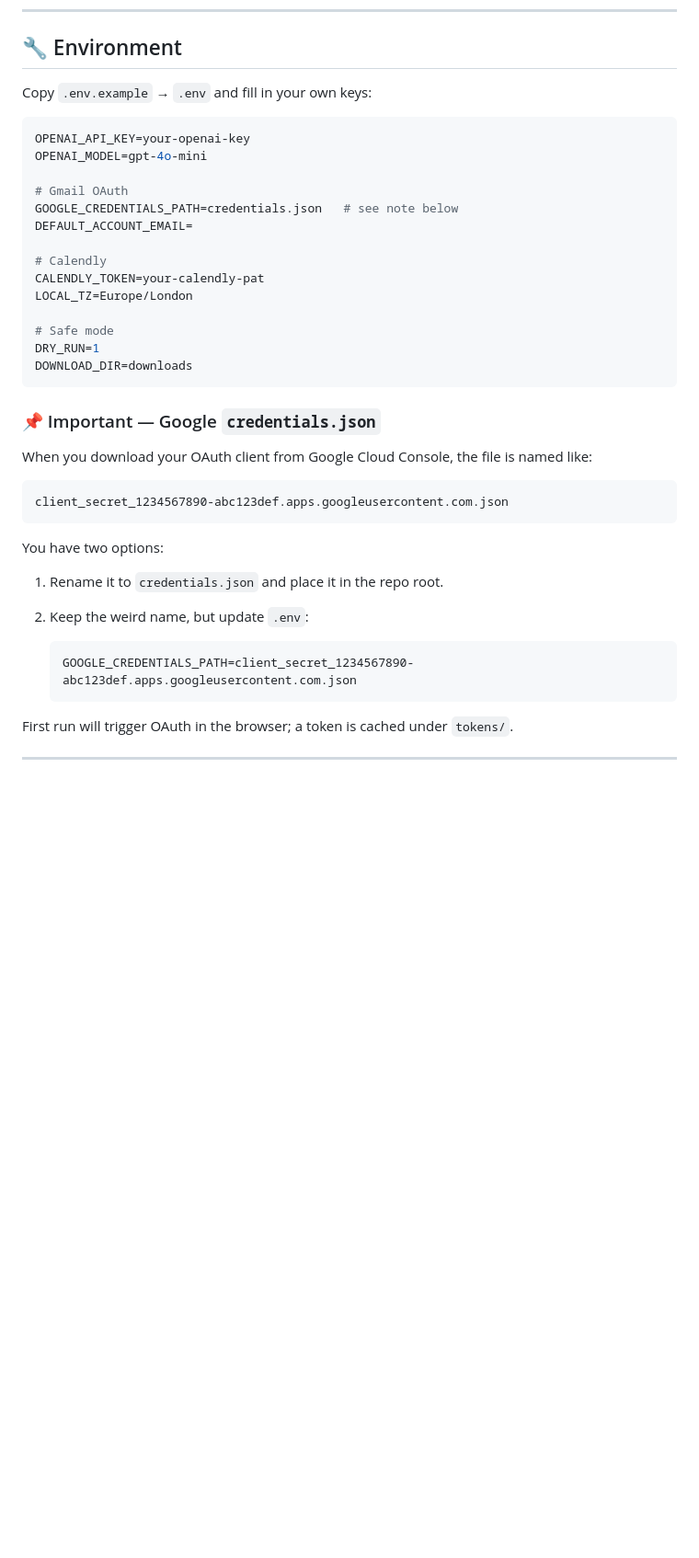
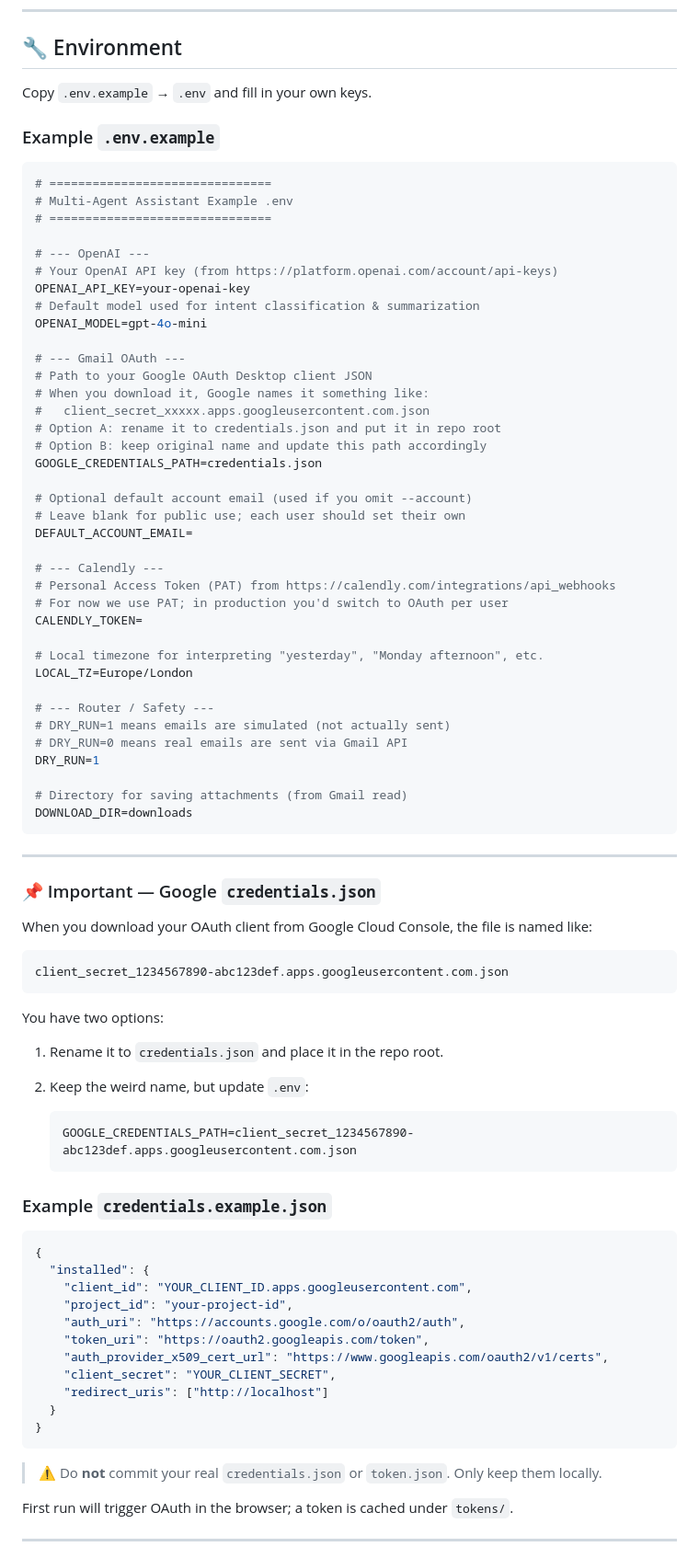
Before and after one commit to Kaif10/multi-agent-assistant, a Markdown page: README.md, the part around one of its changes. Shown at 92% size. GitHub-like rendering; blank space fills up the shorter version.

````diff
--- a/README.md
+++ b/README.md
@@ -50,24 +50,51 @@ pip install -r requirements.txt
 
 ## 🔧 Environment
 
-Copy `.env.example` → `.env` and fill in your own keys:
+Copy `.env.example` → `.env` and fill in your own keys.
+
+### Example `.env.example`
 
 ```ini
+# ===============================
+# Multi-Agent Assistant Example .env
+# ===============================
+
+# --- OpenAI ---
+# Your OpenAI API key (from https://platform.openai.com/account/api-keys)
 OPENAI_API_KEY=your-openai-key
+# Default model used for intent classification & summarization
 OPENAI_MODEL=gpt-4o-mini
 
-# Gmail OAuth
-GOOGLE_CREDENTIALS_PATH=credentials.json   # see note below
+# --- Gmail OAuth ---
+# Path to your Google OAuth Desktop client JSON
+# When you download it, Google names it something like:
+#   client_secret_xxxxx.apps.googleusercontent.com.json
+# Option A: rename it to credentials.json and put it in repo root
+# Option B: keep original name and update this path accordingly
+GOOGLE_CREDENTIALS_PATH=credentials.json
+
+# Optional default account email (used if you omit --account)
+# Leave blank for public use; each user should set their own
 DEFAULT_ACCOUNT_EMAIL=
 
-# Calendly
-CALENDLY_TOKEN=your-calendly-pat
+# --- Calendly ---
+# Personal Access Token (PAT) from https://calendly.com/integrations/api_webhooks
+# For now we use PAT; in production you'd switch to OAuth per user
+CALENDLY_TOKEN=
+
+# Local timezone for interpreting "yesterday", "Monday afternoon", etc.
 LOCAL_TZ=Europe/London
 
-# Safe mode
+# --- Router / Safety ---
+# DRY_RUN=1 means emails are simulated (not actually sent)
+# DRY_RUN=0 means real emails are sent via Gmail API
 DRY_RUN=1
+
+# Directory for saving attachments (from Gmail read)
 DOWNLOAD_DIR=downloads
 ```
+
+---
 
 ### 📌 Important — Google `credentials.json`
 
@@ -82,9 +109,27 @@ You have two options:
 1. Rename it to `credentials.json` and place it in the repo root.
 2. Keep the weird name, but update `.env`:
 
-   ```
+   ```ini
    GOOGLE_CREDENTIALS_PATH=client_secret_1234567890-abc123def.apps.googleusercontent.com.json
    ```
+
+### Example `credentials.example.json`
+
+```json
+{
+  "installed": {
+    "client_id": "YOUR_CLIENT_ID.apps.googleusercontent.com",
+    "project_id": "your-project-id",
+    "auth_uri": "https://accounts.google.com/o/oauth2/auth",
+    "token_uri": "https://oauth2.googleapis.com/token",
+    "auth_provider_x509_cert_url": "https://www.googleapis.com/oauth2/v1/certs",
+    "client_secret": "YOUR_CLIENT_SECRET",
+    "redirect_uris": ["http://localhost"]
+  }
+}
+```
+
+> ⚠️ Do **not** commit your real `credentials.json` or `token.json`. Only keep them locally.
 
 First run will trigger OAuth in the browser; a token is cached under `tokens/`.
 
````
Also changed, not shown: other parts of README.md (+4 -3 lines).
